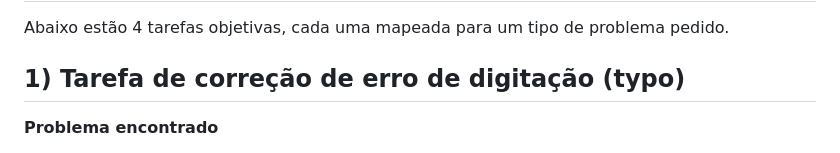
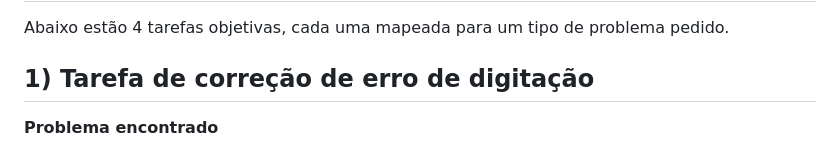
Before and after one commit to QGBALTIGO/bot, a Markdown page: REVIEW_TAREFAS.md, the part around the change. GitHub-like rendering.

```diff
--- a/REVIEW_TAREFAS.md
+++ b/REVIEW_TAREFAS.md
@@ -2,7 +2,7 @@
 
 Abaixo estão 4 tarefas objetivas, cada uma mapeada para um tipo de problema pedido.
 
-## 1) Tarefa de correção de erro de digitação (typo)
+## 1) Tarefa de correção de erro de digitação
 
 **Problema encontrado**
 - O identificador do canal padrão aparece como `@SourcerBaltigo` em múltiplos pontos, enquanto o naming do projeto e do bot usa `Source Baltigo`.
```
